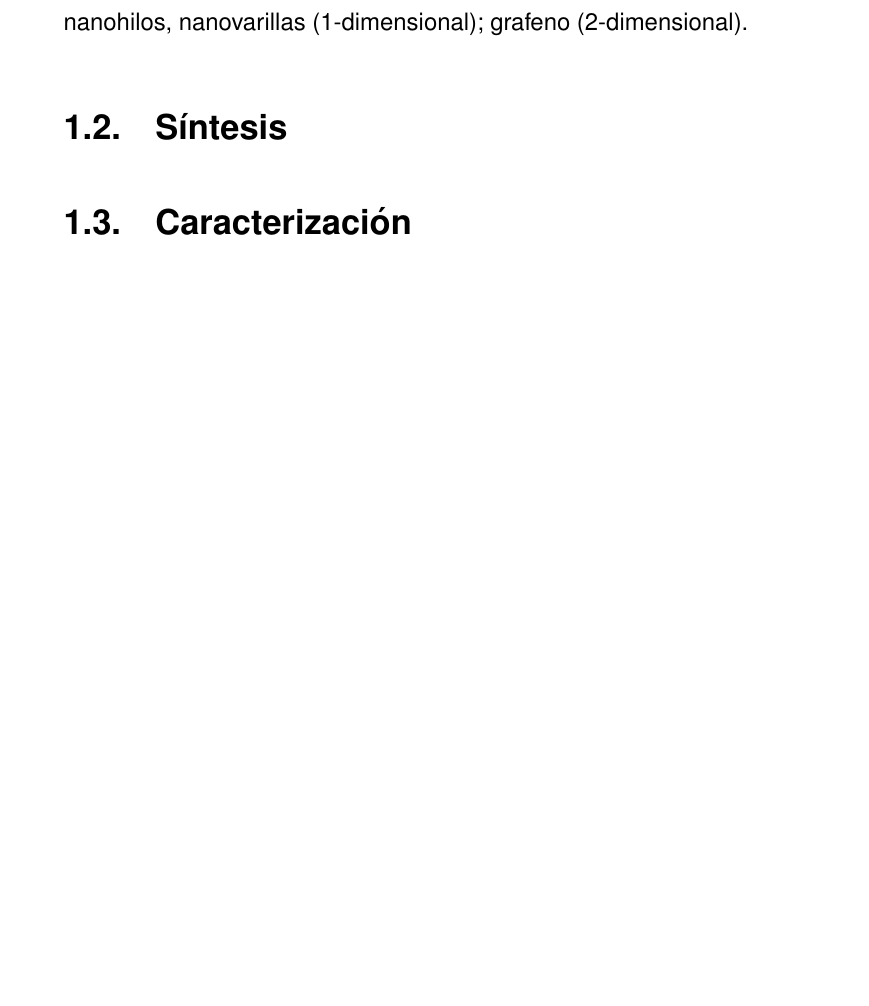
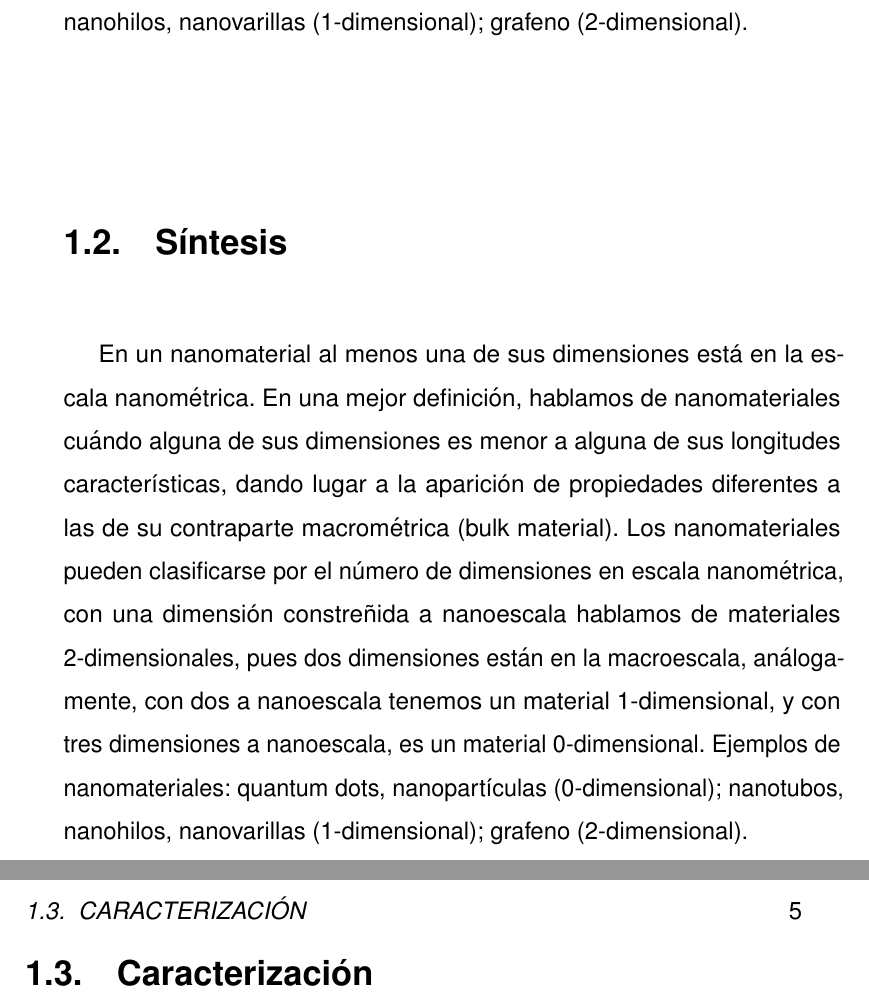
Before and after one commit to CarlosJEugenio/Tesis, a LaTeX thesis (Tesis.tex, which reads Capitulo_01.tex): part of page 18 of 33 before the commit and two parts of pages 18 and 19 of 35 after it, the two joined at a grey line, cut so that both start at the same text, the shorter picture padded with empty space. Compiled offline with pdfLaTeX.

Commit message:
working on chapter 1

```diff
--- a/Capitulo_01.tex
+++ b/Capitulo_01.tex
@@ -18,7 +18,7 @@
 En un nanomaterial\index{nanomaterial} al menos una de sus dimensiones está en la escala nanométrica. En una mejor definición, hablamos de nanomateriales cuándo alguna de sus dimensiones es menor a alguna de sus longitudes características\index{longitud característica}, dando lugar a la aparición de propiedades diferentes a las de su contraparte macrométrica (bulk material). Los nanomateriales pueden clasificarse por el número de dimensiones en escala nanométrica, con una dimensión constreñida a nanoescala hablamos de materiales 2-dimensionales, pues dos dimensiones están en la macroescala, análogamente, con dos a nanoescala tenemos un material 1-dimensional, y con tres dimensiones a nanoescala, es un material 0-dimensional. Ejemplos de nanomateriales: quantum dots,  nanopartículas (0-dimensional); nanotubos, nanohilos, nanovarillas (1-dimensional); grafeno (2-dimensional).
 
 \section{Síntesis}
-
+En un nanomaterial\index{nanomaterial} al menos una de sus dimensiones está en la escala nanométrica. En una mejor definición, hablamos de nanomateriales cuándo alguna de sus dimensiones es menor a alguna de sus longitudes características\index{longitud característica}, dando lugar a la aparición de propiedades diferentes a las de su contraparte macrométrica (bulk material). Los nanomateriales pueden clasificarse por el número de dimensiones en escala nanométrica, con una dimensión constreñida a nanoescala hablamos de materiales 2-dimensionales, pues dos dimensiones están en la macroescala, análogamente, con dos a nanoescala tenemos un material 1-dimensional, y con tres dimensiones a nanoescala, es un material 0-dimensional. Ejemplos de nanomateriales: quantum dots,  nanopartículas (0-dimensional); nanotubos, nanohilos, nanovarillas (1-dimensional); grafeno (2-dimensional).
 
 \section{Caracterización}
 
```
Also changed, not shown: Tesis.pdf, 12 other files.
